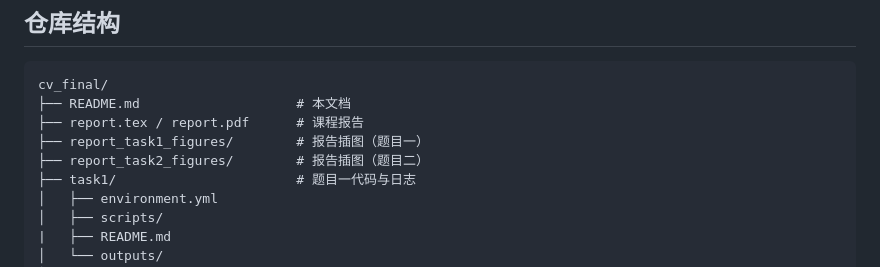
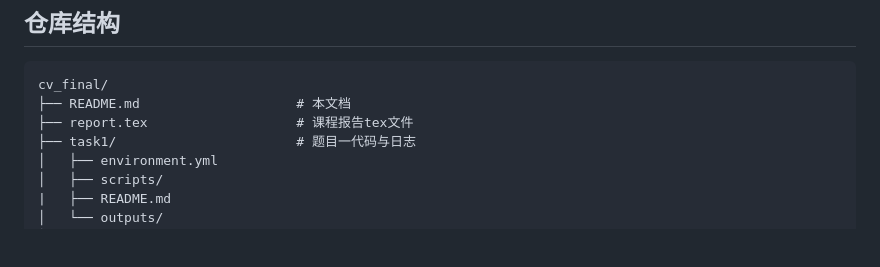
Before and after one commit to daomuyang/CV_Final_Liesen_Gai, a Markdown page: README.md, the part around the change. Drawn GitHub-style; blank space fills up the shorter version.

````diff
--- a/README.md
+++ b/README.md
@@ -16,9 +16,7 @@
 ```
 cv_final/
 ├── README.md                    # 本文档
-├── report.tex / report.pdf      # 课程报告
-├── report_task1_figures/        # 报告插图（题目一）
-├── report_task2_figures/        # 报告插图（题目二）
+├── report.tex                   # 课程报告tex文件
 ├── task1/                       # 题目一代码与日志
 │   ├── environment.yml
 │   ├── scripts/
````
